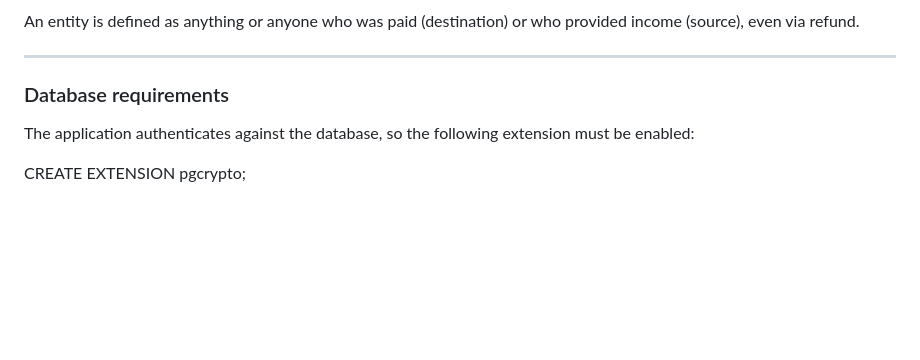
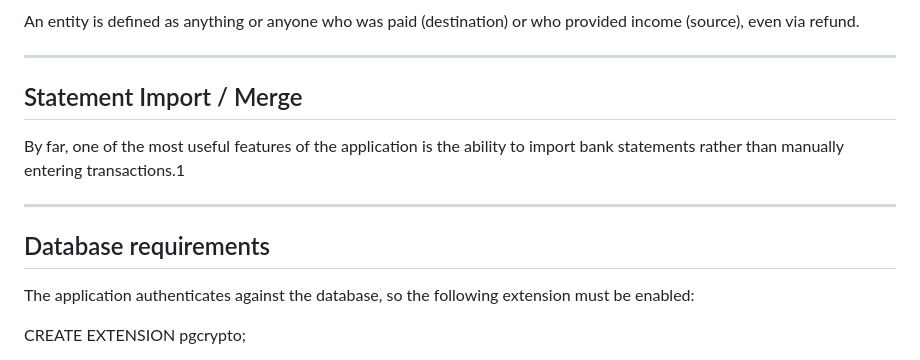
Before and after one commit to davidr69/finances, a Markdown page: README.md, the part around one of its changes. GitHub-like rendering; blank space fills up the shorter version.

```diff
--- a/README.md
+++ b/README.md
@@ -71,7 +71,13 @@ An entity is defined as anything or anyone who was paid (destination)
 or who provided income (source), even via refund.
 
 ---
-### Database requirements
+## Statement Import / Merge
+
+By far, one of the most useful features of the application is the ability to import
+bank statements rather than manually entering transactions.1
+
+---
+## Database requirements
 
 The application authenticates against the database, so the following extension must be enabled:
 
```
Also changed, not shown: other parts of README.md (+9 -14 lines), images/rbac_schema.png (added), 4 other files.
